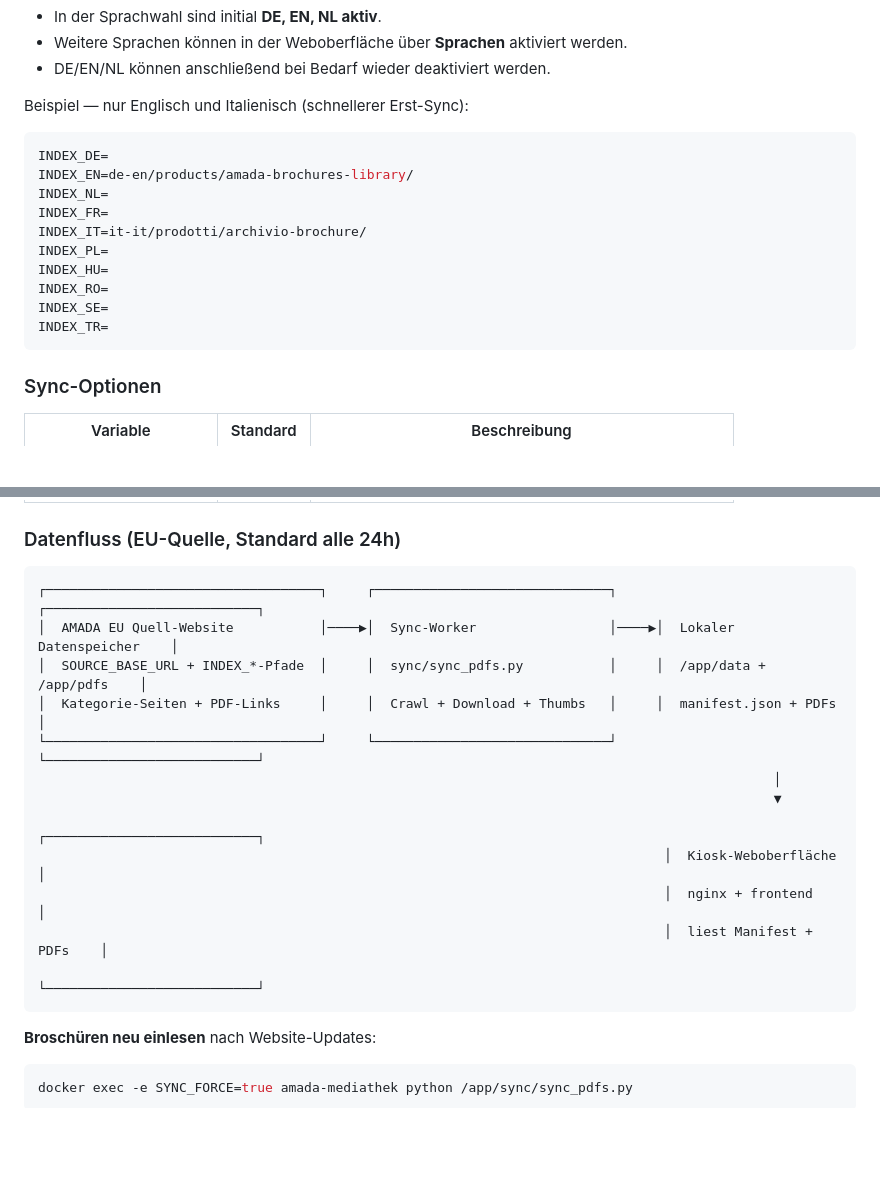
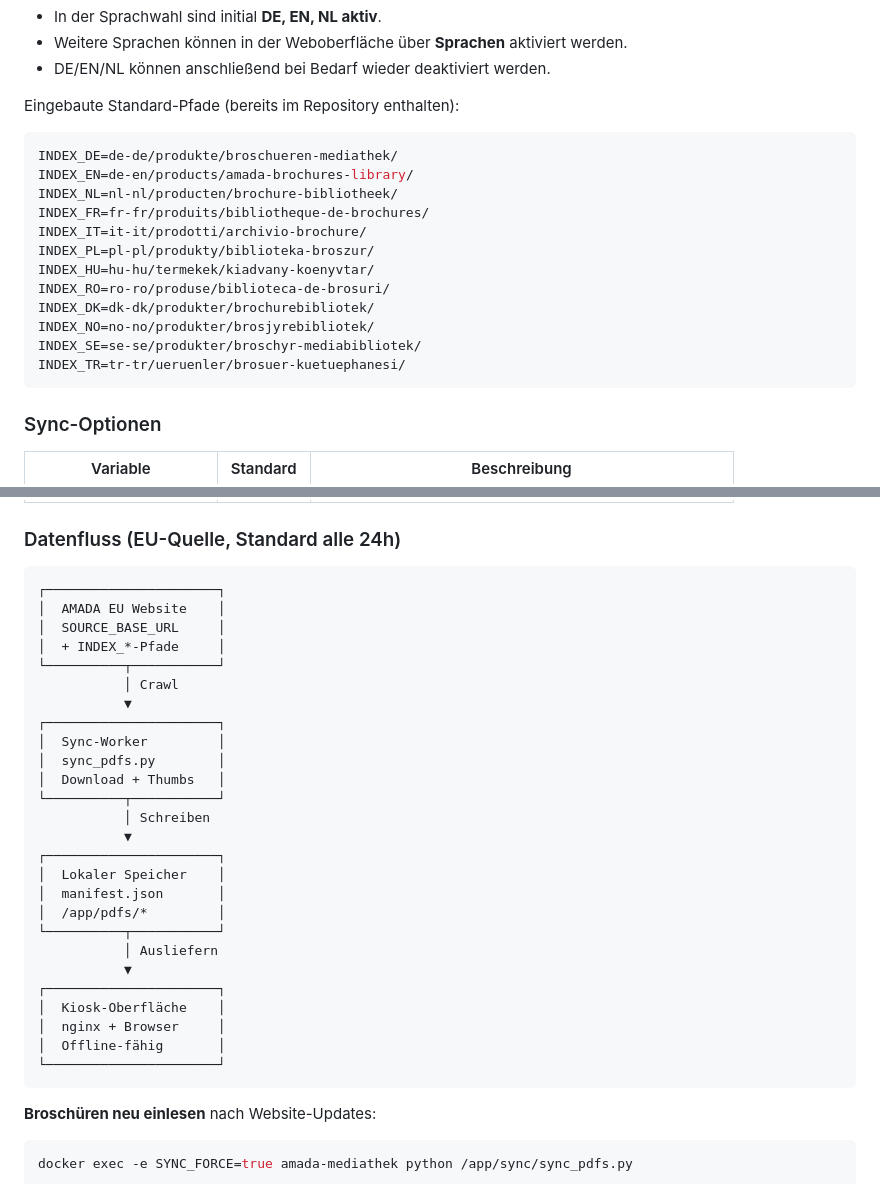
Before and after one commit to amada-gmbh/mediathek, a Markdown page: README_DE.md, 2 parts joined by grey strips. Rendered like a GitHub page; blank space fills up the shorter version.

Commit message:
0.5
New shema

````diff
--- a/README_DE.md
+++ b/README_DE.md
@@ -129,19 +129,21 @@ UI-Standard beim ersten Start:
 - Weitere Sprachen können in der Weboberfläche über **Sprachen** aktiviert werden.
 - DE/EN/NL können anschließend bei Bedarf wieder deaktiviert werden.
 
-Beispiel — nur Englisch und Italienisch (schnellerer Erst-Sync):
+Eingebaute Standard-Pfade (bereits im Repository enthalten):
 
 ```env
-INDEX_DE=
+INDEX_DE=de-de/produkte/broschueren-mediathek/
 INDEX_EN=de-en/products/amada-brochures-library/
-INDEX_NL=
-INDEX_FR=
+INDEX_NL=nl-nl/producten/brochure-bibliotheek/
+INDEX_FR=fr-fr/produits/bibliotheque-de-brochures/
 INDEX_IT=it-it/prodotti/archivio-brochure/
-INDEX_PL=
-INDEX_HU=
-INDEX_RO=
-INDEX_SE=
-INDEX_TR=
+INDEX_PL=pl-pl/produkty/biblioteka-broszur/
+INDEX_HU=hu-hu/termekek/kiadvany-koenyvtar/
+INDEX_RO=ro-ro/produse/biblioteca-de-brosuri/
+INDEX_DK=dk-dk/produkter/brochurebibliotek/
+INDEX_NO=no-no/produkter/brosjyrebibliotek/
+INDEX_SE=se-se/produkter/broschyr-mediabibliotek/
+INDEX_TR=tr-tr/ueruenler/brosuer-kuetuephanesi/
 ```
 
 ### Sync-Optionen
@@ -157,18 +159,32 @@ INDEX_TR=
 ### Datenfluss (EU-Quelle, Standard alle 24h)
 
 ```text
-┌───────────────────────────────────┐     ┌──────────────────────────────┐     ┌───────────────────────────┐
-│  AMADA EU Quell-Website           │────▶│  Sync-Worker                 │────▶│  Lokaler Datenspeicher    │
-│  SOURCE_BASE_URL + INDEX_*-Pfade  │     │  sync/sync_pdfs.py           │     │  /app/data + /app/pdfs    │
-│  Kategorie-Seiten + PDF-Links     │     │  Crawl + Download + Thumbs   │     │  manifest.json + PDFs     │
-└───────────────────────────────────┘     └──────────────────────────────┘     └───────────────────────────┘
-                                                                                              │
-                                                                                              ▼
-                                                                                ┌───────────────────────────┐
-                                                                                │  Kiosk-Weboberfläche      │
-                                                                                │  nginx + frontend         │
-                                                                                │  liest Manifest + PDFs    │
-                                                                                └───────────────────────────┘
+┌──────────────────────┐
+│  AMADA EU Website    │
+│  SOURCE_BASE_URL     │
+│  + INDEX_*-Pfade     │
+└──────────┬───────────┘
+           │ Crawl
+           ▼
+┌──────────────────────┐
+│  Sync-Worker         │
+│  sync_pdfs.py        │
+│  Download + Thumbs   │
+└──────────┬───────────┘
+           │ Schreiben
+           ▼
+┌──────────────────────┐
+│  Lokaler Speicher    │
+│  manifest.json       │
+│  /app/pdfs/*         │
+└──────────┬───────────┘
+           │ Ausliefern
+           ▼
+┌──────────────────────┐
+│  Kiosk-Oberfläche    │
+│  nginx + Browser     │
+│  Offline-fähig       │
+└──────────────────────┘
 ```
 
 **Broschüren neu einlesen** nach Website-Updates:
````
Also changed, not shown: README.md (+28 -12 lines).
